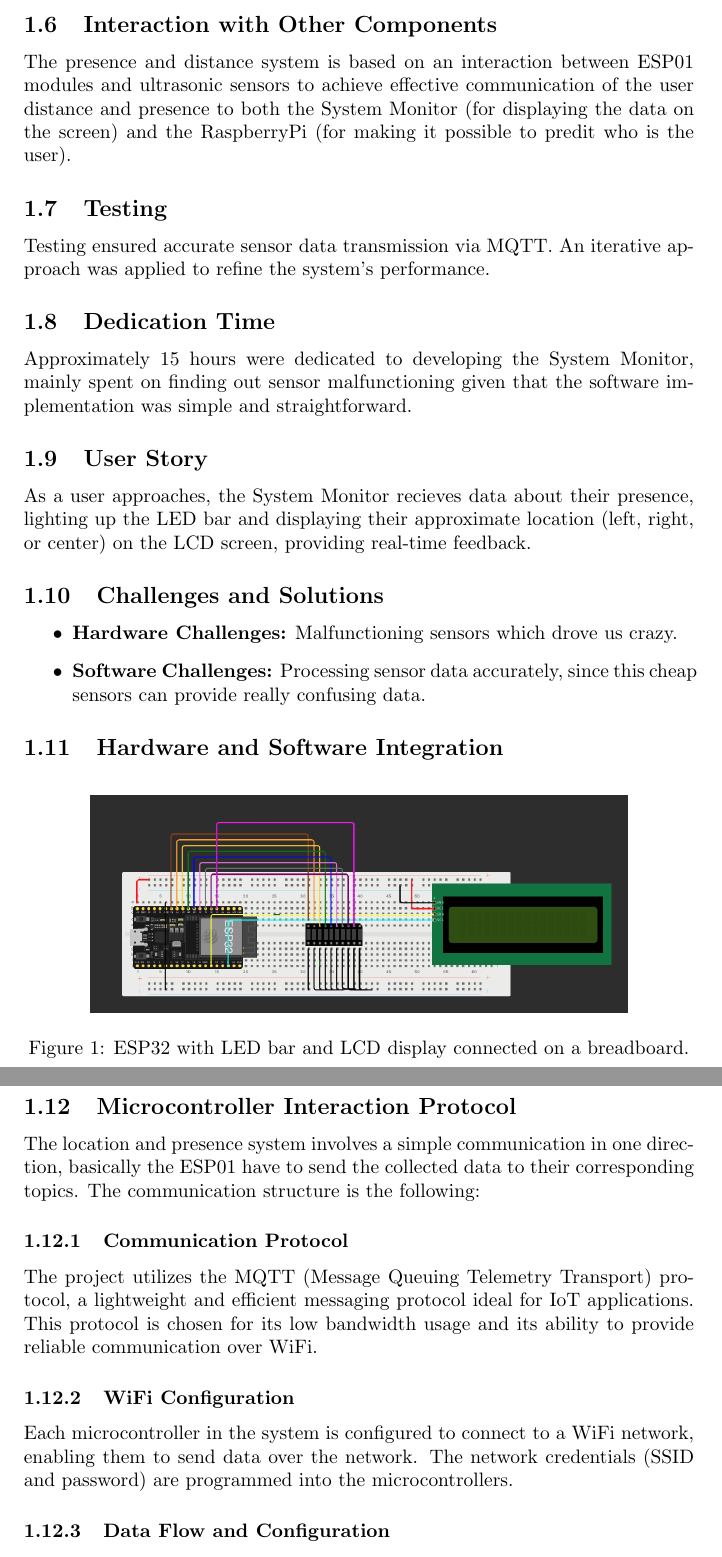
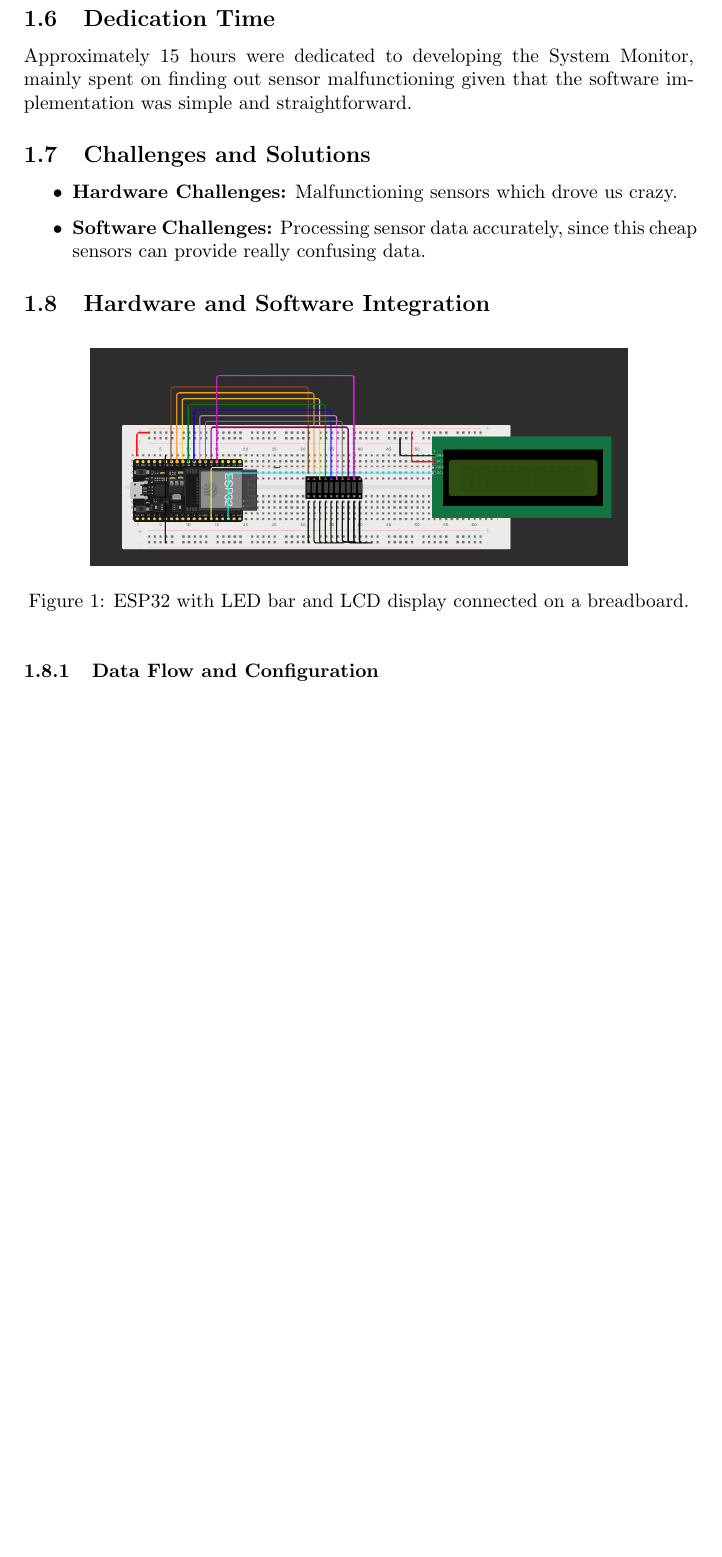
Before and after one commit to BiometricVericationApp/biometric-verification, a LaTeX document (docs/sections/presence.tex): two parts of pages 2 and 3 of 3 before the commit and part of page 2 of 2 after it, the two joined at a grey line, cut at the place of the change, the shorter picture padded with empty space. Compiled offline with pdfLaTeX.

Commit message:
docs: prune presence and location docs

```diff
--- a/docs/sections/presence.tex
+++ b/docs/sections/presence.tex
@@ -41,17 +41,8 @@ The software, written in arduino programming language, has the following key fun
     \item Send the resulting data to the corresponding topic (sensor1/distance or sensor2/distance)
 \end{itemize}
 
-\subsection{Interaction with Other Components}
-The presence and distance system is based on an interaction between ESP01 modules and ultrasonic sensors to achieve effective communication of the user distance and presence to both the System Monitor (for displaying the data on the screen) and the RaspberryPi (for making it possible to predit who is the user).
-
-\subsection{Testing}
-Testing ensured accurate sensor data transmission via MQTT. An iterative approach was applied to refine the system's performance.
-
 \subsection{Dedication Time}
 Approximately 15 hours were dedicated to developing the System Monitor, mainly spent on finding out sensor malfunctioning given that the software implementation was simple and straightforward.
-
-\subsection{User Story}
-As a user approaches, the System Monitor recieves data about their presence, lighting up the LED bar and displaying their approximate location (left, right, or center) on the LCD screen, providing real-time feedback.
 
 \subsection{Challenges and Solutions}
 \begin{itemize}
@@ -66,15 +57,6 @@ As a user approaches, the System Monitor recieves data about their presence, lig
     \caption{ESP32 with LED bar and LCD display connected on a breadboard.}
     \label{fig:esp32_system_monitor}
 \end{figure}
-
-\subsection{Microcontroller Interaction Protocol}
-The location and presence system involves a simple communication in one direction, basically the ESP01 have to send the collected data to their corresponding topics. The communication structure is the following:
-
-\subsubsection{Communication Protocol}
-The project utilizes the MQTT (Message Queuing Telemetry Transport) protocol, a lightweight and efficient messaging protocol ideal for IoT applications. This protocol is chosen for its low bandwidth usage and its ability to provide reliable communication over WiFi.
-
-\subsubsection{WiFi Configuration}
-Each microcontroller in the system is configured to connect to a WiFi network, enabling them to send data over the network. The network credentials (SSID and password) are programmed into the microcontrollers.
 
 \subsubsection{Data Flow and Configuration}
 
```
Also changed, not shown: docs/sections/presence.pdf, docs/sections/presence.tex (4 more changed lines), 2 other files.
